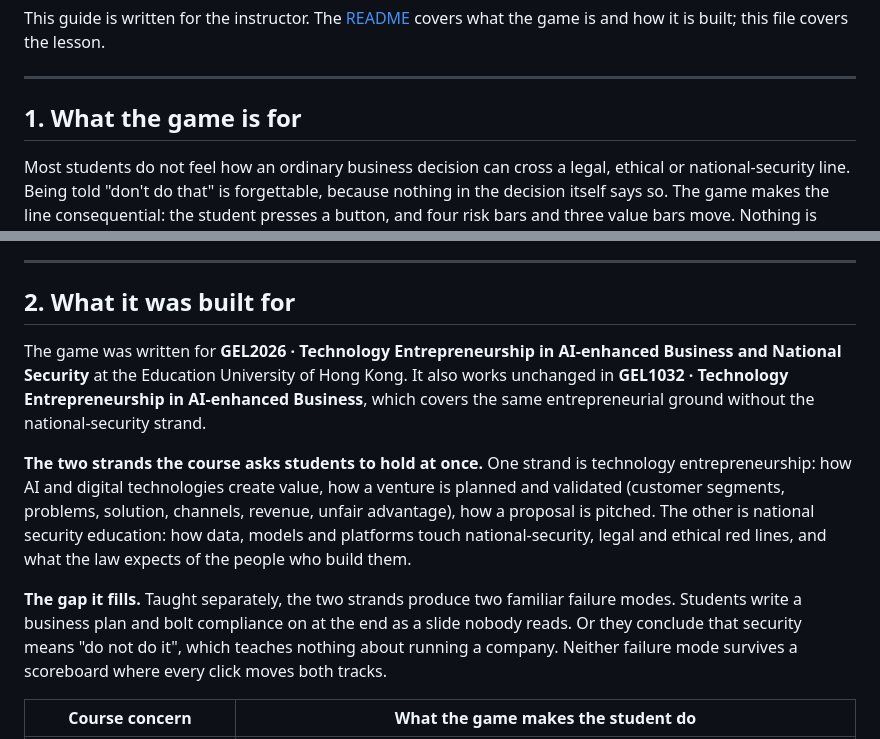
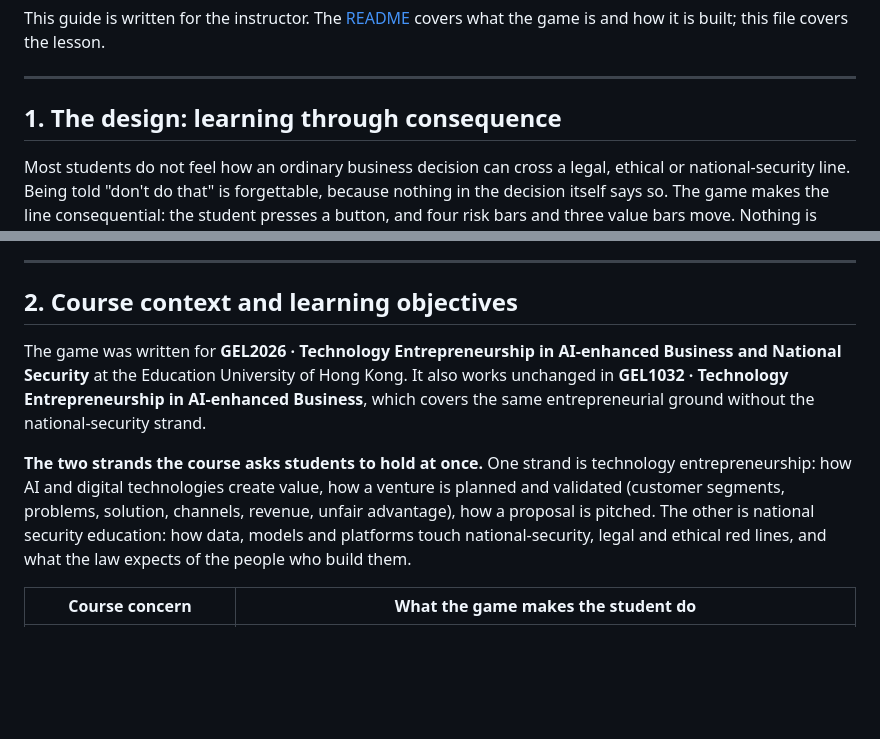
Before and after one commit to drhycheung/Choices, a Markdown page: docs/teaching-guide.md, 2 parts joined by grey strips. GitHub-like rendering; blank space fills up the shorter version.

Commit message:
Clarify teaching guide sections 1 and 2
Co-authored-by: drhycheung <115221187+drhycheung@users.noreply.github.com>

```diff
--- a/docs/teaching-guide.md
+++ b/docs/teaching-guide.md
@@ -7,7 +7,7 @@ the game is and how it is built; this file covers the lesson.
 
 ---
 
-## 1. What the game is for
+## 1. The design: learning through consequence
 
 Most students do not feel how an ordinary business decision can cross a legal,
 ethical or national-security line. Being told "don't do that" is forgettable,
@@ -94,7 +94,7 @@ still fail.
 
 ---
 
-## 2. What it was built for
+## 2. Course context and learning objectives
 
 The game was written for **GEL2026 · Technology Entrepreneurship in AI-enhanced
 Business and National Security** at the Education University of Hong Kong. It
@@ -109,12 +109,6 @@ channels, revenue, unfair advantage), how a proposal is pitched. The other is
 national security education: how data, models and platforms touch
 national-security, legal and ethical red lines, and what the law expects of the
 people who build them.
-
-**The gap it fills.** Taught separately, the two strands produce two familiar
-failure modes. Students write a business plan and bolt compliance on at the end
-as a slide nobody reads. Or they conclude that security means "do not do it",
-which teaches nothing about running a company. Neither failure mode survives a
-scoreboard where every click moves both tracks.
 
 | Course concern | What the game makes the student do |
 |---|---|
```
